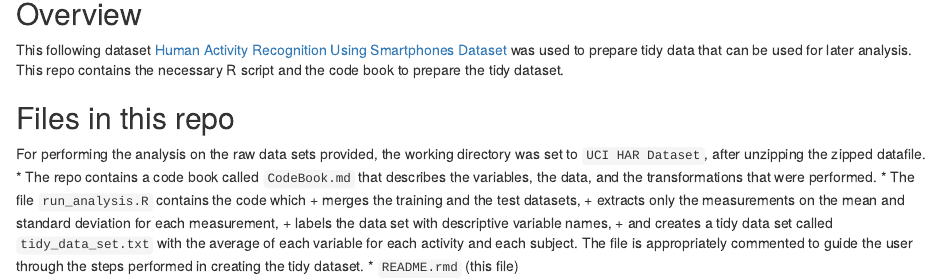
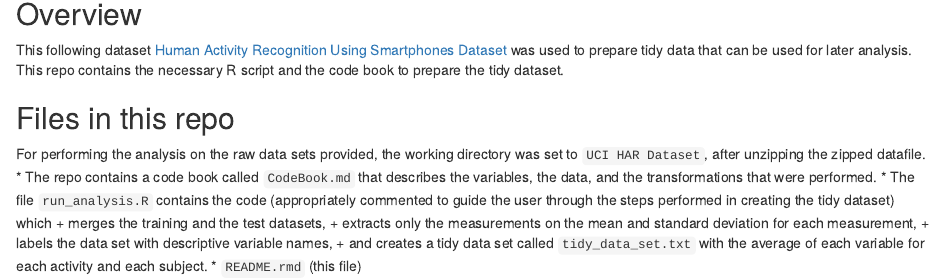
Before and after one commit to dsanyal/Getting_cleaning_data_course_project, an R Markdown document (README.rmd): the page in a window 1100 px wide, from 80 px down. Rendered offline with R 4.5, knitr and Pandoc, with nearby package versions.

Commit message:
3rd commit

```diff
--- a/README.rmd
+++ b/README.rmd
@@ -8,10 +8,9 @@ This following dataset [Human Activity Recognition Using Smartphones Dataset](ht
 ## Files in this repo
 For performing the analysis on the raw data sets provided, the working directory was set to `UCI HAR Dataset`, after unzipping the zipped datafile.
 *  The repo contains a code book called `CodeBook.md` that describes the variables, the data, and the transformations that were performed.
-*   The file `run_analysis.R` contains the code which
+*   The file `run_analysis.R` contains the code (appropriately commented to guide the user through the steps performed in creating the tidy dataset) which
 	+ merges the training and the test datasets,
 	+ extracts only the measurements on the mean and standard deviation for each measurement,
 	+ labels the data set with descriptive variable names,
 	+ and creates a tidy data set called `tidy_data_set.txt` with the average of each variable for each activity and each subject.
-The file is appropriately commented to guide the user through the steps performed in creating the tidy dataset.
 *   `README.rmd` (this file)
```
